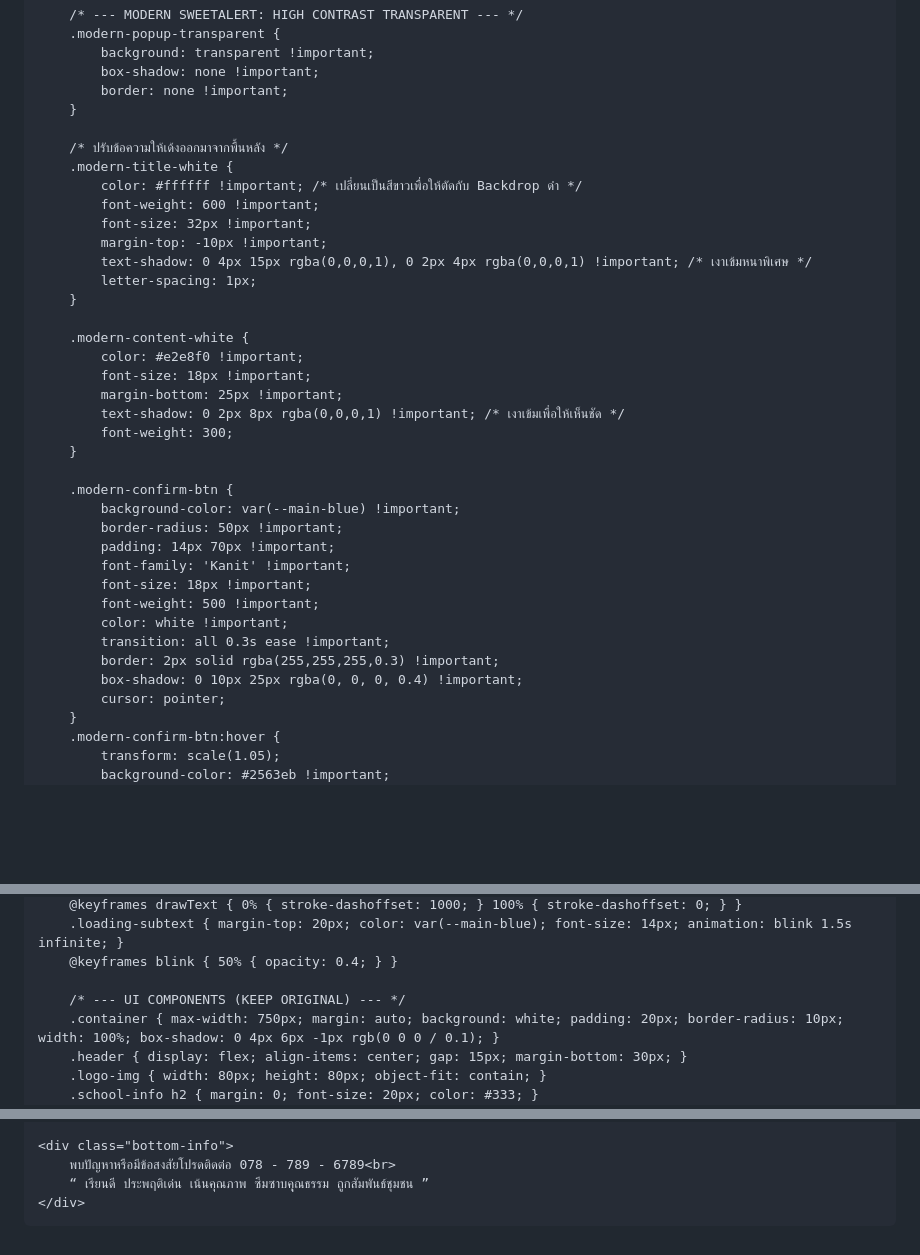
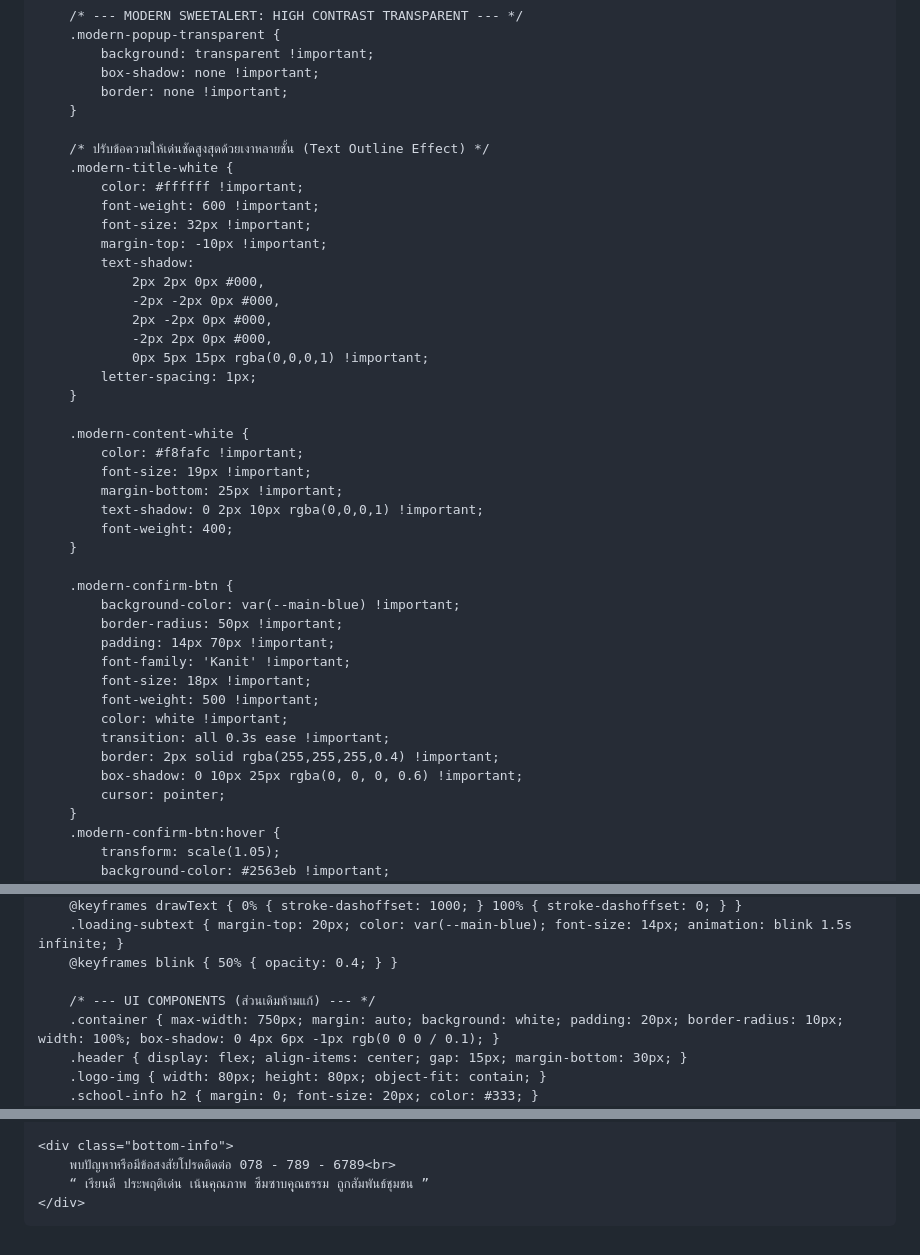
Before and after one commit to uskofficial/SCHOOLMONNY.USK, a Markdown page: README.md, 3 parts joined by grey strips. GitHub-like rendering; blank space fills up the shorter version.

```diff
--- a/README.md
+++ b/README.md
@@ -37,22 +37,27 @@
             border: none !important;
         }
 
-        /* ปรับข้อความให้เด้งออกมาจากพื้นหลัง */
+        /* ปรับข้อความให้เด่นชัดสูงสุดด้วยเงาหลายชั้น (Text Outline Effect) */
         .modern-title-white {
-            color: #ffffff !important; /* เปลี่ยนเป็นสีขาวเพื่อให้ตัดกับ Backdrop ดำ */
+            color: #ffffff !important;
             font-weight: 600 !important;
             font-size: 32px !important;
             margin-top: -10px !important;
-            text-shadow: 0 4px 15px rgba(0,0,0,1), 0 2px 4px rgba(0,0,0,1) !important; /* เงาเข้มหนาพิเศษ */
+            text-shadow:
+                2px 2px 0px #000,
+                -2px -2px 0px #000,
+                2px -2px 0px #000,
+                -2px 2px 0px #000,
+                0px 5px 15px rgba(0,0,0,1) !important;
             letter-spacing: 1px;
         }
 
         .modern-content-white {
-            color: #e2e8f0 !important;
-            font-size: 18px !important;
+            color: #f8fafc !important;
+            font-size: 19px !important;
             margin-bottom: 25px !important;
-            text-shadow: 0 2px 8px rgba(0,0,0,1) !important; /* เงาเข้มเพื่อให้เห็นชัด */
-            font-weight: 300;
+            text-shadow: 0 2px 10px rgba(0,0,0,1) !important;
+            font-weight: 400;
         }
 
         .modern-confirm-btn {
@@ -64,8 +69,8 @@
             font-weight: 500 !important;
             color: white !important;
             transition: all 0.3s ease !important;
-            border: 2px solid rgba(255,255,255,0.3) !important;
-            box-shadow: 0 10px 25px rgba(0, 0, 0, 0.4) !important;
+            border: 2px solid rgba(255,255,255,0.4) !important;
+            box-shadow: 0 10px 25px rgba(0, 0, 0, 0.6) !important;
             cursor: pointer;
         }
         .modern-confirm-btn:hover {
@@ -95,7 +100,7 @@
         .loading-subtext { margin-top: 20px; color: var(--main-blue); font-size: 14px; animation: blink 1.5s infinite; }
         @keyframes blink { 50% { opacity: 0.4; } }
 
-        /* --- UI COMPONENTS (KEEP ORIGINAL) --- */
+        /* --- UI COMPONENTS (ส่วนเดิมห้ามแก้) --- */
         .container { max-width: 750px; margin: auto; background: white; padding: 20px; border-radius: 10px; width: 100%; box-shadow: 0 4px 6px -1px rgb(0 0 0 / 0.1); }
         .header { display: flex; align-items: center; gap: 15px; margin-bottom: 30px; }
         .logo-img { width: 80px; height: 80px; object-fit: contain; }
@@ -234,7 +239,7 @@
     let userSheetName = "";
     let uploadTarget = "";
 
-    // ฟังก์ชัน Popup "ไม่พบข้อมูล" แบบเน้นข้อความให้ชัดเจน (High Contrast)
+    // ฟังก์ชัน Popup "ไม่พบข้อมูล" แบบโปร่งใสและข้อความคมชัดสูงสุด
     function showErrorNotFound() {
         Swal.fire({
             html: `
@@ -253,7 +258,7 @@
             },
             buttonsStyling: false,
             background: 'transparent',
-            backdrop: `rgba(0,0,0,0.75)` // ปรับพื้นหลังหน้าเว็บให้มืดลง เพื่อให้ตัวหนังสือขาวเด่นขึ้นมาก
+            backdrop: `rgba(0,0,0,0.85)` /* ปรับพื้นหลังให้มืดลงเพื่อให้ข้อความขาวเด่นชัด */
         });
     }
 
@@ -291,7 +296,7 @@
         }
     }
 
-    // --- ฟังก์ชันเสริมอื่นๆ (คงเดิม) ---
+    // ฟังก์ชันเสริมอื่นๆ ทำงานตามโครงสร้างเดิม
     function renderReport(s, prog) {
         document.getElementById('reportArea').style.display = 'block';
         document.getElementById('resName').innerText = s["ชื่อ-นามสกุล"] || s["ชื่อ-สกุล"];
```
